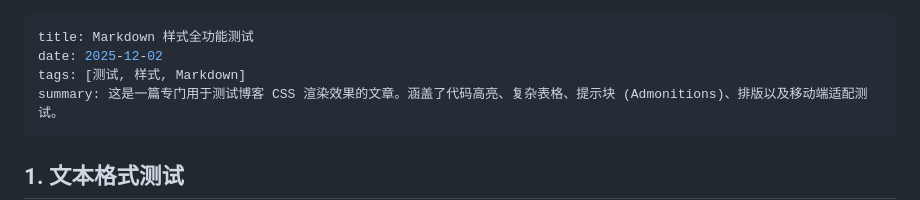
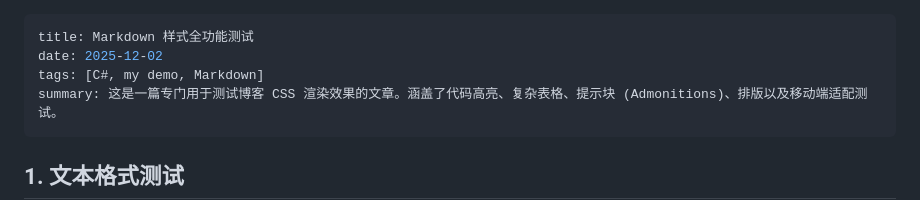
Before and after one commit to io8963/scaling-parakeet, a Markdown page: markdown/02.md, the part around the change. GitHub-like rendering.

```diff
--- a/markdown/02.md
+++ b/markdown/02.md
@@ -1,7 +1,7 @@
 ---
 title: Markdown 样式全功能测试
 date: 2025-12-02
-tags: [测试, 样式, Markdown]
+tags: [C#, my demo, Markdown]
 summary: 这是一篇专门用于测试博客 CSS 渲染效果的文章。涵盖了代码高亮、复杂表格、提示块 (Admonitions)、排版以及移动端适配测试。
 ---
 
```
